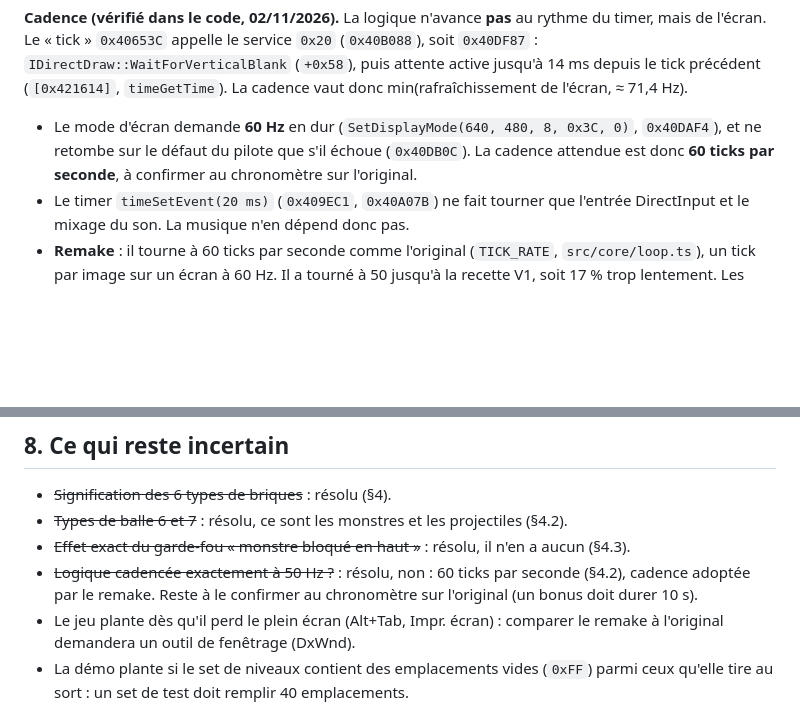
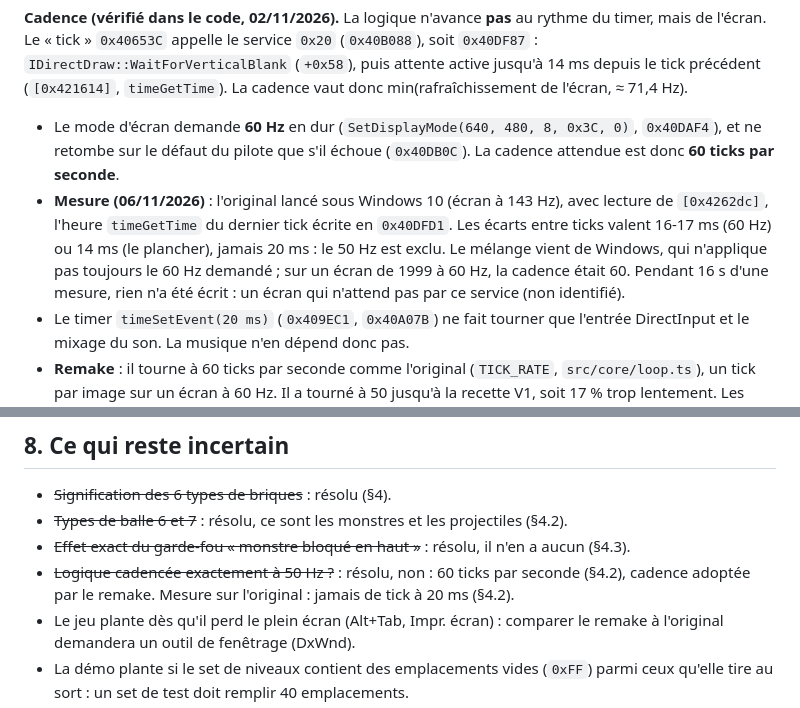
Before and after one commit to YoanCuervo/Brick-Blaster-Remastered, a Markdown page: BRICK_BLASTER_ANALYSE.md, 2 parts joined by grey strips. GitHub-like rendering; blank space fills up the shorter version.

Commit message:
docs(analysis): record the tick rate measured on the original

```diff
--- a/BRICK_BLASTER_ANALYSE.md
+++ b/BRICK_BLASTER_ANALYSE.md
@@ -246,7 +246,8 @@ Pour le remake : reproduire ce comportement tel quel. C'est simple et fidèle.
 | `+0x5D` | compte à rebours avant la prochaine accélération |
 
 **Cadence (vérifié dans le code, 02/11/2026).** La logique n'avance **pas** au rythme du timer, mais de l'écran. Le « tick » `0x40653C` appelle le service `0x20` (`0x40B088`), soit `0x40DF87` : `IDirectDraw::WaitForVerticalBlank` (`+0x58`), puis attente active jusqu'à 14 ms depuis le tick précédent (`[0x421614]`, `timeGetTime`). La cadence vaut donc min(rafraîchissement de l'écran, ≈ 71,4 Hz).
-- Le mode d'écran demande **60 Hz** en dur (`SetDisplayMode(640, 480, 8, 0x3C, 0)`, `0x40DAF4`), et ne retombe sur le défaut du pilote que s'il échoue (`0x40DB0C`). La cadence attendue est donc **60 ticks par seconde**, à confirmer au chronomètre sur l'original.
+- Le mode d'écran demande **60 Hz** en dur (`SetDisplayMode(640, 480, 8, 0x3C, 0)`, `0x40DAF4`), et ne retombe sur le défaut du pilote que s'il échoue (`0x40DB0C`). La cadence attendue est donc **60 ticks par seconde**.
+- **Mesure (06/11/2026)** : l'original lancé sous Windows 10 (écran à 143 Hz), avec lecture de `[0x4262dc]`, l'heure `timeGetTime` du dernier tick écrite en `0x40DFD1`. Les écarts entre ticks valent 16-17 ms (60 Hz) ou 14 ms (le plancher), jamais 20 ms : le 50 Hz est exclu. Le mélange vient de Windows, qui n'applique pas toujours le 60 Hz demandé ; sur un écran de 1999 à 60 Hz, la cadence était 60. Pendant 16 s d'une mesure, rien n'a été écrit : un écran qui n'attend pas par ce service (non identifié).
 - Le timer `timeSetEvent(20 ms)` (`0x409EC1`, `0x40A07B`) ne fait tourner que l'entrée DirectInput et le mixage du son. La musique n'en dépend donc pas.
 - **Remake** : il tourne à 60 ticks par seconde comme l'original (`TICK_RATE`, `src/core/loop.ts`), un tick par image sur un écran à 60 Hz. Il a tourné à 50 jusqu'à la recette V1, soit 17 % trop lentement. Les secondes de ce document sont comptées à 60 Hz : 600 ticks font 10 s, 1952 ticks font 32,5 s.
 
@@ -925,7 +926,7 @@ Graphismes, sons, musiques et niveaux appartiennent à Eclipse / leurs auteurs (
 - ~~Signification des 6 types de briques~~ : résolu (§4).
 - ~~Types de balle 6 et 7~~ : résolu, ce sont les monstres et les projectiles (§4.2).
 - ~~Effet exact du garde-fou « monstre bloqué en haut »~~ : résolu, il n'en a aucun (§4.3).
-- ~~Logique cadencée exactement à 50 Hz ?~~ : résolu, non : 60 ticks par seconde (§4.2), cadence adoptée par le remake. Reste à le confirmer au chronomètre sur l'original (un bonus doit durer 10 s).
+- ~~Logique cadencée exactement à 50 Hz ?~~ : résolu, non : 60 ticks par seconde (§4.2), cadence adoptée par le remake. Mesure sur l'original : jamais de tick à 20 ms (§4.2).
 - Le jeu plante dès qu'il perd le plein écran (Alt+Tab, Impr. écran) : comparer le remake à l'original demandera un outil de fenêtrage (DxWnd).
 - La démo plante si le set de niveaux contient des emplacements vides (`0xFF`) parmi ceux qu'elle tire au sort : un set de test doit remplir 40 emplacements.
 - ~~Correspondance entre noms de fichiers `.mod` et titres de modules~~ : résolu, par le répertoire de l'exe (§3.3).
```
